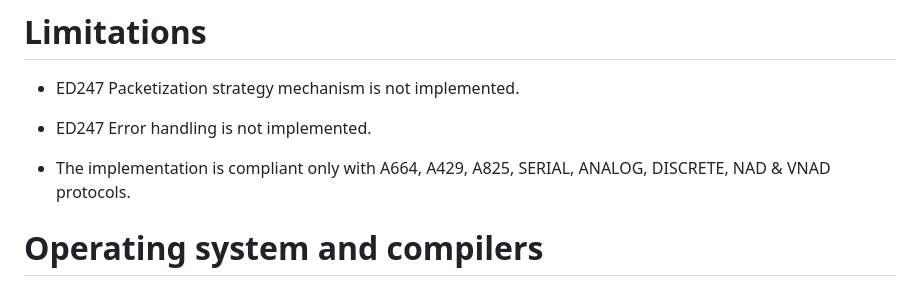
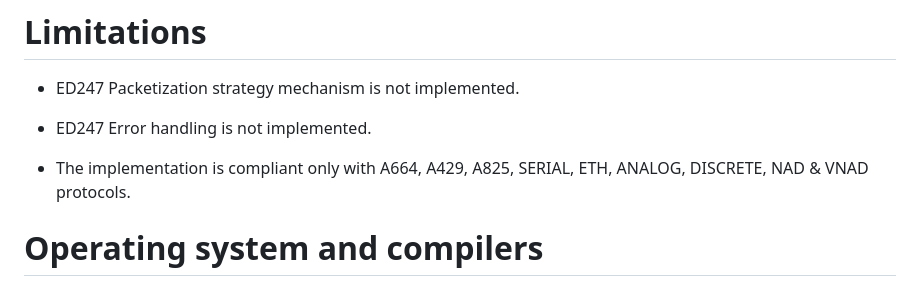
Before and after one commit to airbus/ED247_LIBRARY, a Markdown page: README.md, the part around the change. Rendered like a GitHub page.

Commit message:
ED247LIB-83: Updated README with ETH support

```diff
--- a/README.md
+++ b/README.md
@@ -15,7 +15,7 @@ Refer to [LICENCE](./LICENSE.md) file.
 
 -   ED247 Error handling is not implemented.
 
--   The implementation is compliant only with A664, A429, A825, SERIAL, ANALOG, DISCRETE, NAD & VNAD protocols.
+-   The implementation is compliant only with A664, A429, A825, SERIAL, ETH, ANALOG, DISCRETE, NAD & VNAD protocols.
 
 
 # Operating system and compilers
```
